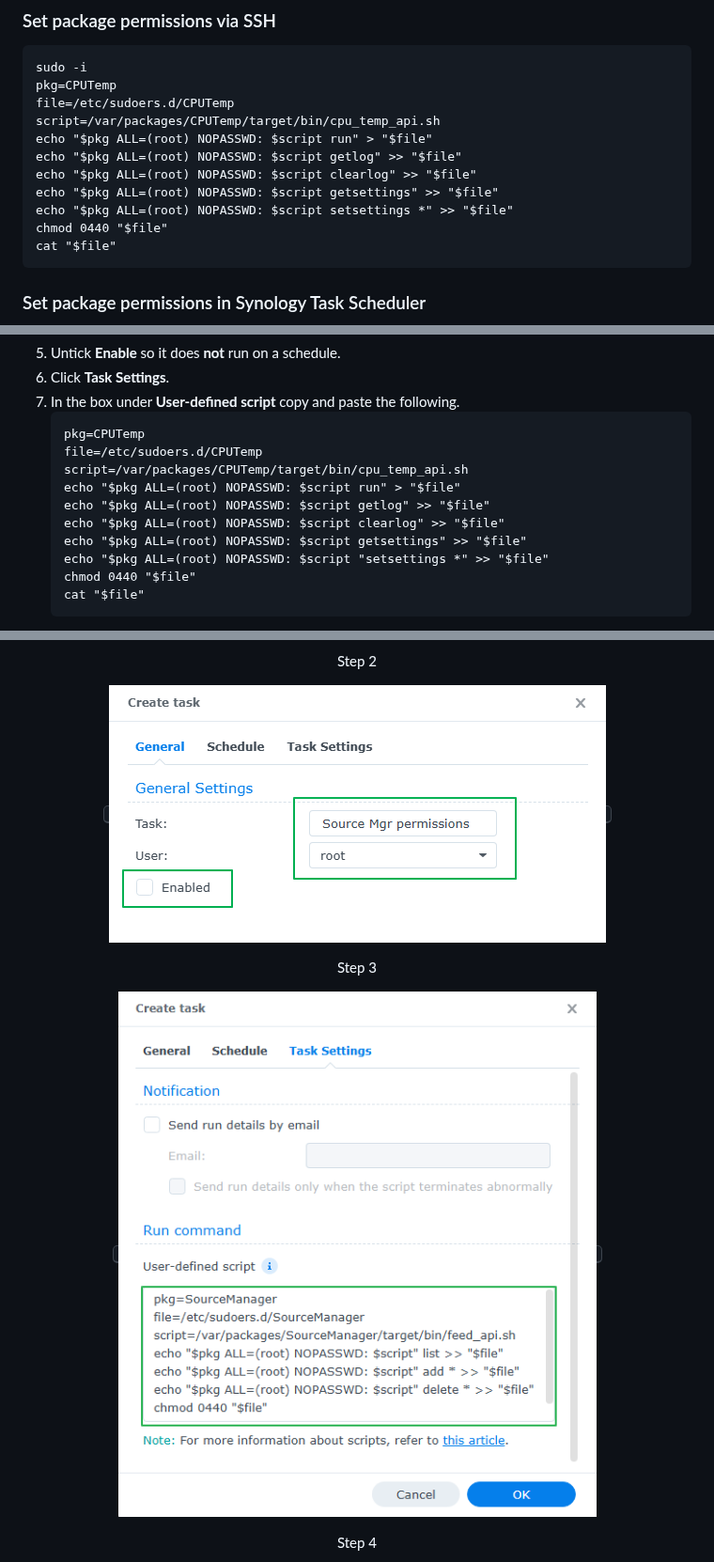
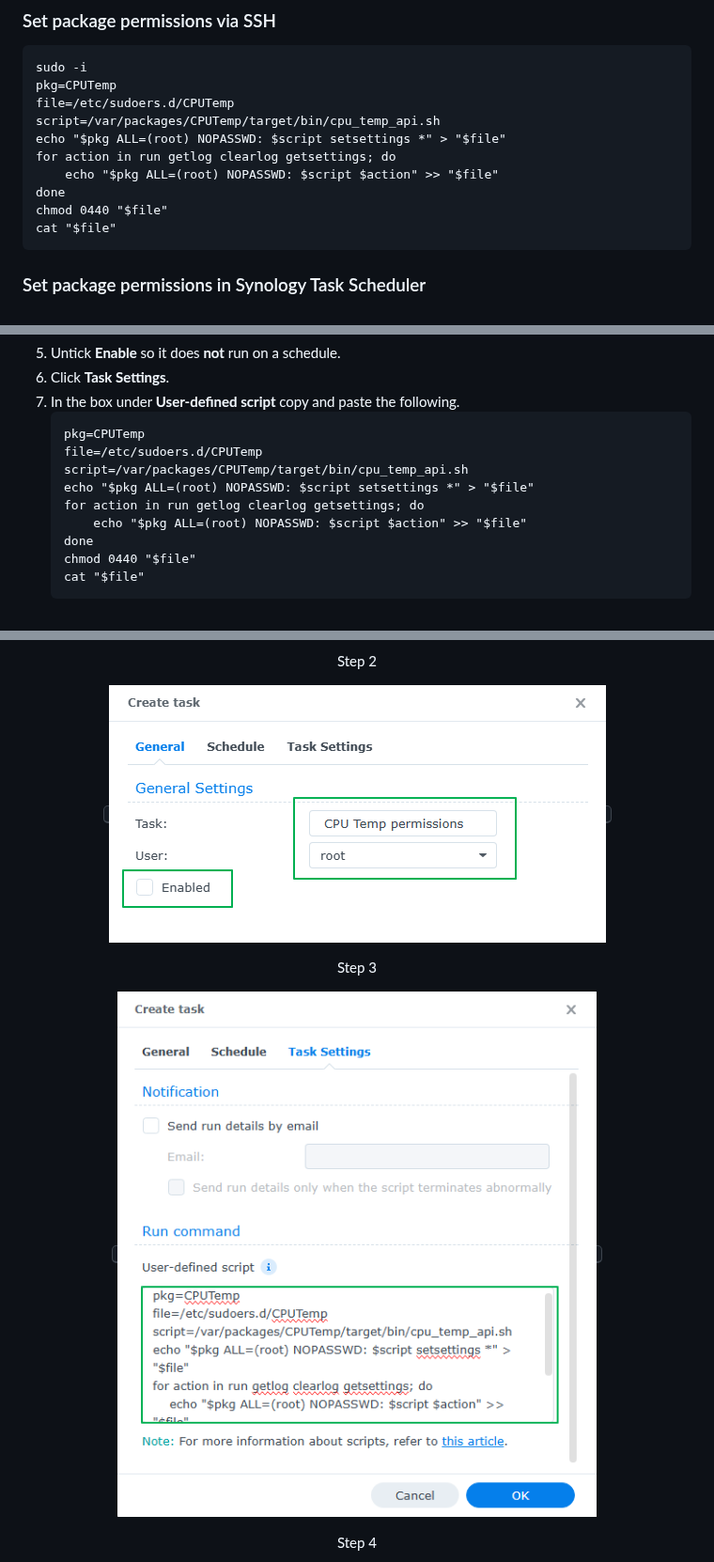
Before and after one commit to 007revad/Syno_CPU_Temperature, a Markdown page: set_package_permissions.md, 3 parts joined by grey strips. Shown at 94% size. GitHub-like rendering; pictures changed too: images/sudoers2.png, images/sudoers3.png.

````diff
--- a/set_package_permissions.md
+++ b/set_package_permissions.md
@@ -9,11 +9,10 @@ sudo -i
 pkg=CPUTemp
 file=/etc/sudoers.d/CPUTemp
 script=/var/packages/CPUTemp/target/bin/cpu_temp_api.sh
-echo "$pkg ALL=(root) NOPASSWD: $script run" > "$file"
-echo "$pkg ALL=(root) NOPASSWD: $script getlog" >> "$file"
-echo "$pkg ALL=(root) NOPASSWD: $script clearlog" >> "$file"
-echo "$pkg ALL=(root) NOPASSWD: $script getsettings" >> "$file"
-echo "$pkg ALL=(root) NOPASSWD: $script setsettings *" >> "$file"
+echo "$pkg ALL=(root) NOPASSWD: $script setsettings *" > "$file"
+for action in run getlog clearlog getsettings; do
+    echo "$pkg ALL=(root) NOPASSWD: $script $action" >> "$file"
+done
 chmod 0440 "$file"
 cat "$file"
 ```
@@ -31,11 +30,10 @@ cat "$file"
     pkg=CPUTemp
     file=/etc/sudoers.d/CPUTemp
     script=/var/packages/CPUTemp/target/bin/cpu_temp_api.sh
-    echo "$pkg ALL=(root) NOPASSWD: $script run" > "$file"
-    echo "$pkg ALL=(root) NOPASSWD: $script getlog" >> "$file"
-    echo "$pkg ALL=(root) NOPASSWD: $script clearlog" >> "$file"
-    echo "$pkg ALL=(root) NOPASSWD: $script getsettings" >> "$file"
-    echo "$pkg ALL=(root) NOPASSWD: $script "setsettings *" >> "$file"
+    echo "$pkg ALL=(root) NOPASSWD: $script setsettings *" > "$file"
+    for action in run getlog clearlog getsettings; do
+        echo "$pkg ALL=(root) NOPASSWD: $script $action" >> "$file"
+    done
     chmod 0440 "$file"
     cat "$file"
     ```
````
Also changed, not shown: README.md (+26 -1 lines), images/sudoers4.png, src/NOTES.md (line endings or trailing spaces), 3 other files.
